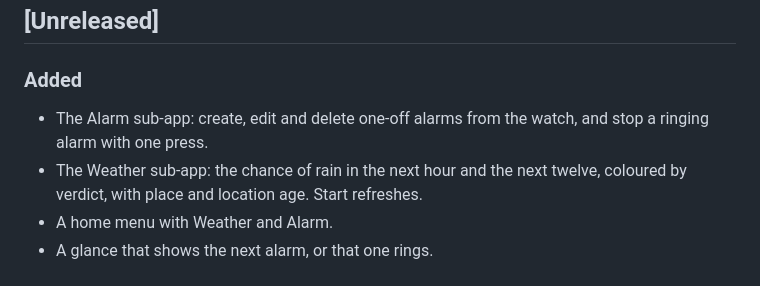
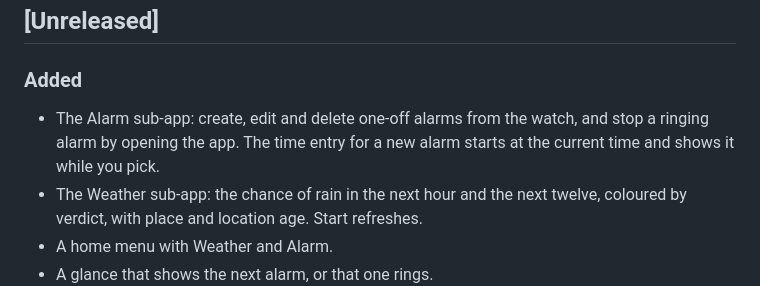
Before and after one commit to frederikberg/pai-garmin, a Markdown page: CHANGELOG.md, the part around the change. GitHub-like rendering.

```diff
--- a/CHANGELOG.md
+++ b/CHANGELOG.md
@@ -6,7 +6,7 @@ All notable changes are documented here. The format follows [Keep a Changelog](h
 
 ### Added
 
-- The Alarm sub-app: create, edit and delete one-off alarms from the watch, and stop a ringing alarm with one press.
+- The Alarm sub-app: create, edit and delete one-off alarms from the watch, and stop a ringing alarm by opening the app. The time entry for a new alarm starts at the current time and shows it while you pick.
 - The Weather sub-app: the chance of rain in the next hour and the next twelve, coloured by verdict, with place and location age. Start refreshes.
 - A home menu with Weather and Alarm.
 - A glance that shows the next alarm, or that one rings.
```
Also changed, not shown: README.md (+2 -2 lines), docs/usage.md (+4 -4 lines), docs/images/new-alarm.png, docs/images/overview.png, docs/images/ringing.png, 4 other files.
